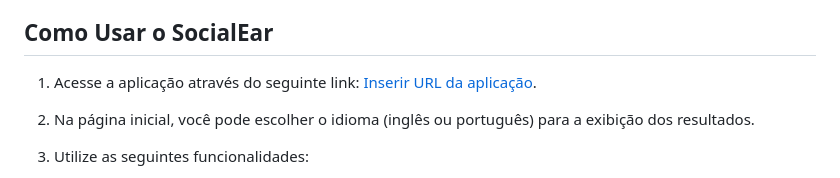
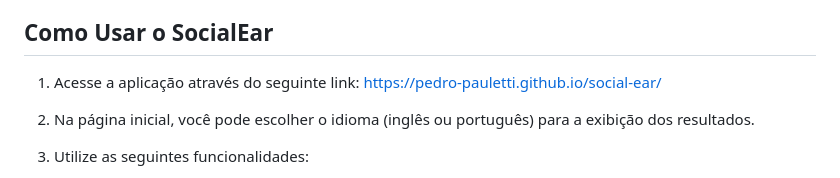
Before and after one commit to pedro-pauletti/social-ear, a Markdown page: README.md, the part around one of its changes. GitHub-like rendering.

```diff
--- a/README.md
+++ b/README.md
@@ -31,7 +31,7 @@ Antes de utilizar o **SocialEar**, certifique-se de que você tenha os seguintes
 
 ## Como Usar o **SocialEar**
 
-1. Acesse a aplicação através do seguinte link: [Inserir URL da aplicação]([inserir-link-para-a-sua-aplicacao](https://pedro-pauletti.github.io/social-ear/)).
+1. Acesse a aplicação através do seguinte link: https://pedro-pauletti.github.io/social-ear/
 
 2. Na página inicial, você pode escolher o idioma (inglês ou português) para a exibição dos resultados.
 
```
Also changed, not shown: other parts of README.md (+1 -1 lines).
